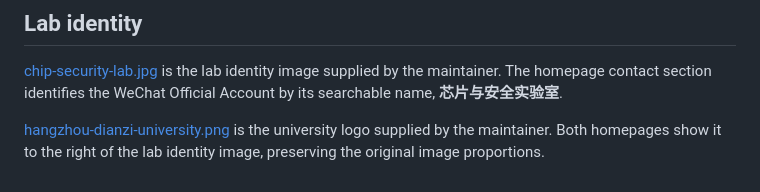
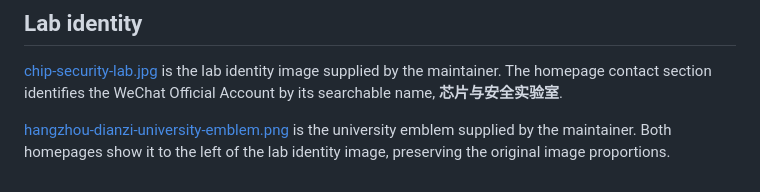
Before and after one commit to Chip-Security-Lab/CSL-AI4EDA, a Markdown page: assets/README.md, the part around the change. Rendered like a GitHub page.

Commit message:
Replace university emblem and place it left of lab logo

```diff
--- a/assets/README.md
+++ b/assets/README.md
@@ -10,4 +10,4 @@ The plugin order is Security Detection, Optimization & Repair, Secure Generation
 
 [chip-security-lab.jpg](chip-security-lab.jpg) is the lab identity image supplied by the maintainer. The homepage contact section identifies the WeChat Official Account by its searchable name, **芯片与安全实验室**.
 
-[hangzhou-dianzi-university.png](hangzhou-dianzi-university.png) is the university logo supplied by the maintainer. Both homepages show it to the right of the lab identity image, preserving the original image proportions.
+[hangzhou-dianzi-university-emblem.png](hangzhou-dianzi-university-emblem.png) is the university emblem supplied by the maintainer. Both homepages show it to the left of the lab identity image, preserving the original image proportions.
```
Also changed, not shown: README.md (+2 -2 lines), README.zh-CN.md (+2 -2 lines), assets/hangzhou-dianzi-university-emblem.png (added), assets/hangzhou-dianzi-university.png (deleted).
